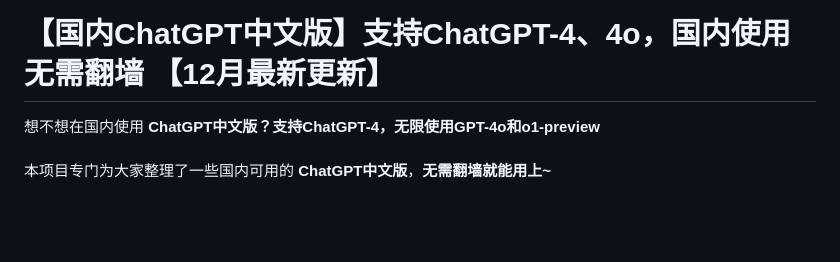
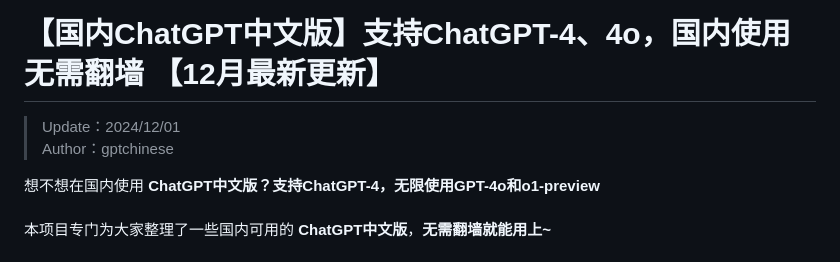
Before and after one commit to joan-love/joan-love-chatgpt, a Markdown page: README.md, the part around the change. Rendered like a GitHub page; blank space fills up the shorter version.

```diff
--- a/README.md
+++ b/README.md
@@ -1,4 +1,7 @@
 # 【国内ChatGPT中文版】支持ChatGPT-4、4o，国内使用无需翻墙 【12月最新更新】
+
+> Update：2024/12/01 <br />
+> Author：gptchinese
 
 想不想在国内使用 **ChatGPT中文版？支持ChatGPT-4，无限使用GPT-4o和o1-preview** <br />
 <br />
```
